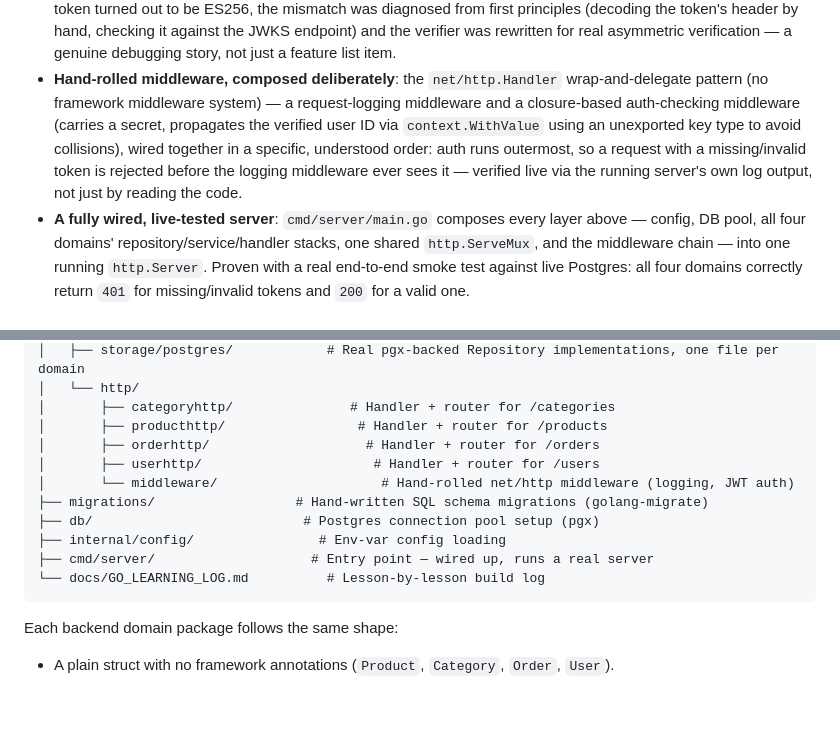
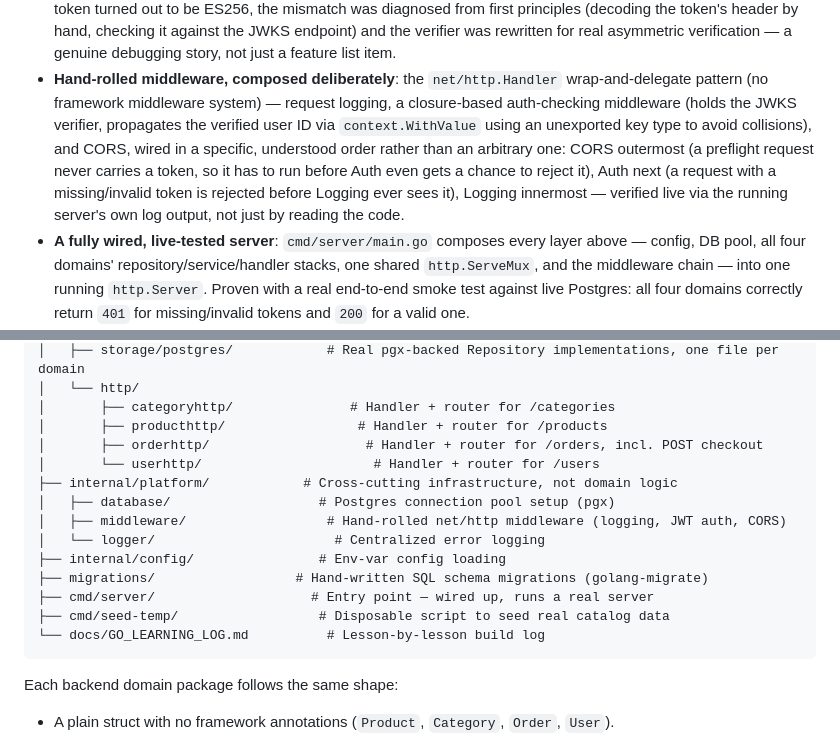
Before and after one commit to kalin-roman/Bazar, a Markdown page: PORTFOLIO.md, 2 parts joined by grey strips. GitHub-like rendering; blank space fills up the shorter version.

````diff
--- a/PORTFOLIO.md
+++ b/PORTFOLIO.md
@@ -61,13 +61,16 @@ project actually demonstrates and its current state.
   debugging story, not just a feature list item.
 - **Hand-rolled middleware, composed deliberately**: the
   `net/http.Handler` wrap-and-delegate pattern (no framework middleware
-  system) — a request-logging middleware and a closure-based
-  auth-checking middleware (carries a secret, propagates the verified
-  user ID via `context.WithValue` using an unexported key type to avoid
-  collisions), wired together in a specific, understood order: auth
-  runs outermost, so a request with a missing/invalid token is rejected
-  before the logging middleware ever sees it — verified live via the
-  running server's own log output, not just by reading the code.
+  system) — request logging, a closure-based auth-checking middleware
+  (holds the JWKS verifier, propagates the verified user ID via
+  `context.WithValue` using an unexported key type to avoid
+  collisions), and CORS, wired in a specific, understood order rather
+  than an arbitrary one: CORS outermost (a preflight request never
+  carries a token, so it has to run before Auth even gets a chance to
+  reject it), Auth next (a request with a missing/invalid token is
+  rejected before Logging ever sees it), Logging innermost — verified
+  live via the running server's own log output, not just by reading
+  the code.
 - **A fully wired, live-tested server**: `cmd/server/main.go` composes
   every layer above — config, DB pool, all four domains'
   repository/service/handler stacks, one shared `http.ServeMux`, and
@@ -124,13 +149,16 @@ Bazar/
 │   └── http/
 │       ├── categoryhttp/               # Handler + router for /categories
 │       ├── producthttp/                 # Handler + router for /products
-│       ├── orderhttp/                    # Handler + router for /orders
-│       ├── userhttp/                      # Handler + router for /users
-│       └── middleware/                     # Hand-rolled net/http middleware (logging, JWT auth)
+│       ├── orderhttp/                    # Handler + router for /orders, incl. POST checkout
+│       └── userhttp/                      # Handler + router for /users
+├── internal/platform/            # Cross-cutting infrastructure, not domain logic
+│   ├── database/                   # Postgres connection pool setup (pgx)
+│   ├── middleware/                  # Hand-rolled net/http middleware (logging, JWT auth, CORS)
+│   └── logger/                       # Centralized error logging
+├── internal/config/                # Env-var config loading
 ├── migrations/                  # Hand-written SQL schema migrations (golang-migrate)
-├── db/                           # Postgres connection pool setup (pgx)
-├── internal/config/                # Env-var config loading
 ├── cmd/server/                    # Entry point — wired up, runs a real server
+├── cmd/seed-temp/                  # Disposable script to seed real catalog data
 └── docs/GO_LEARNING_LOG.md          # Lesson-by-lesson build log
 ```
 
````
Also changed, not shown: other parts of PORTFOLIO.md (+82 -64 lines).
